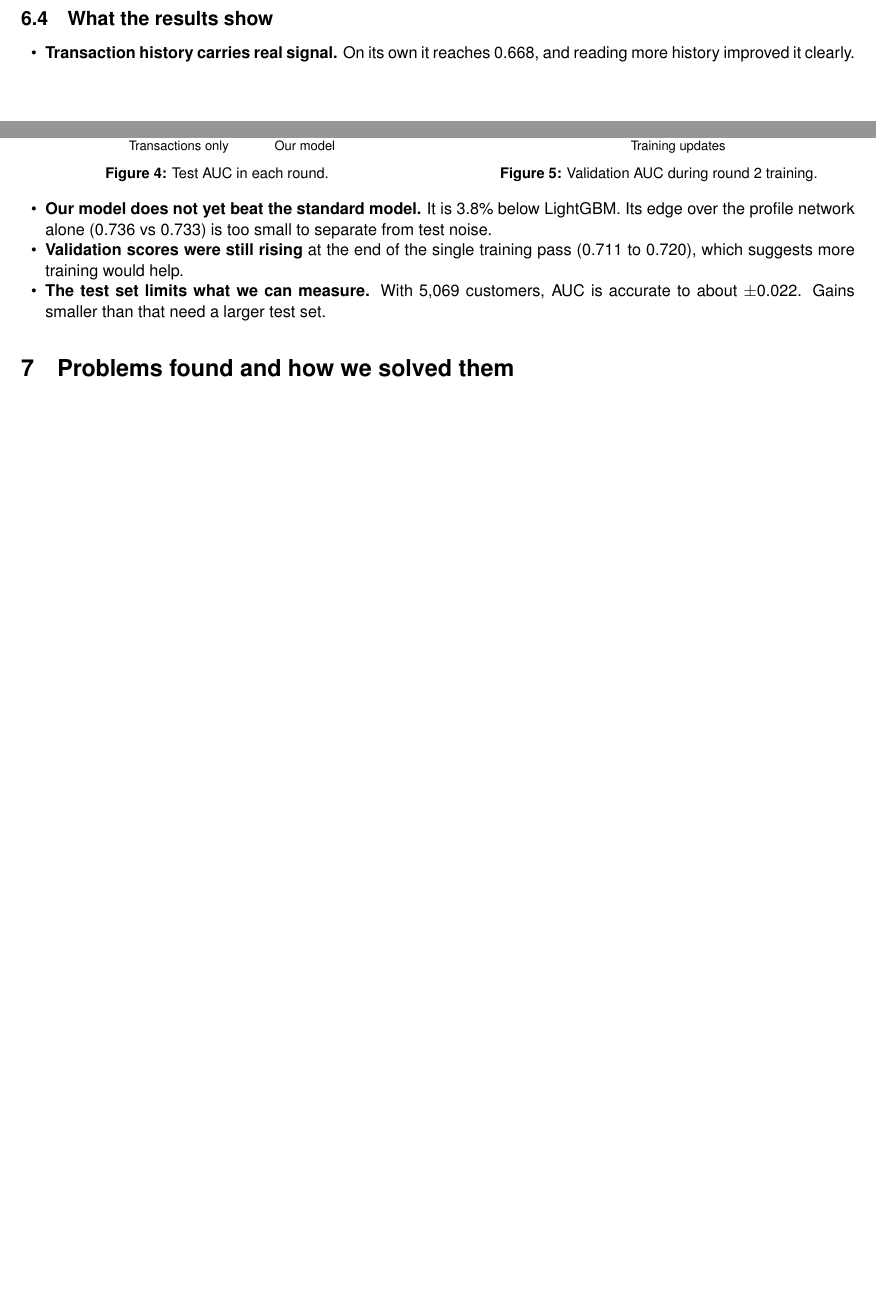
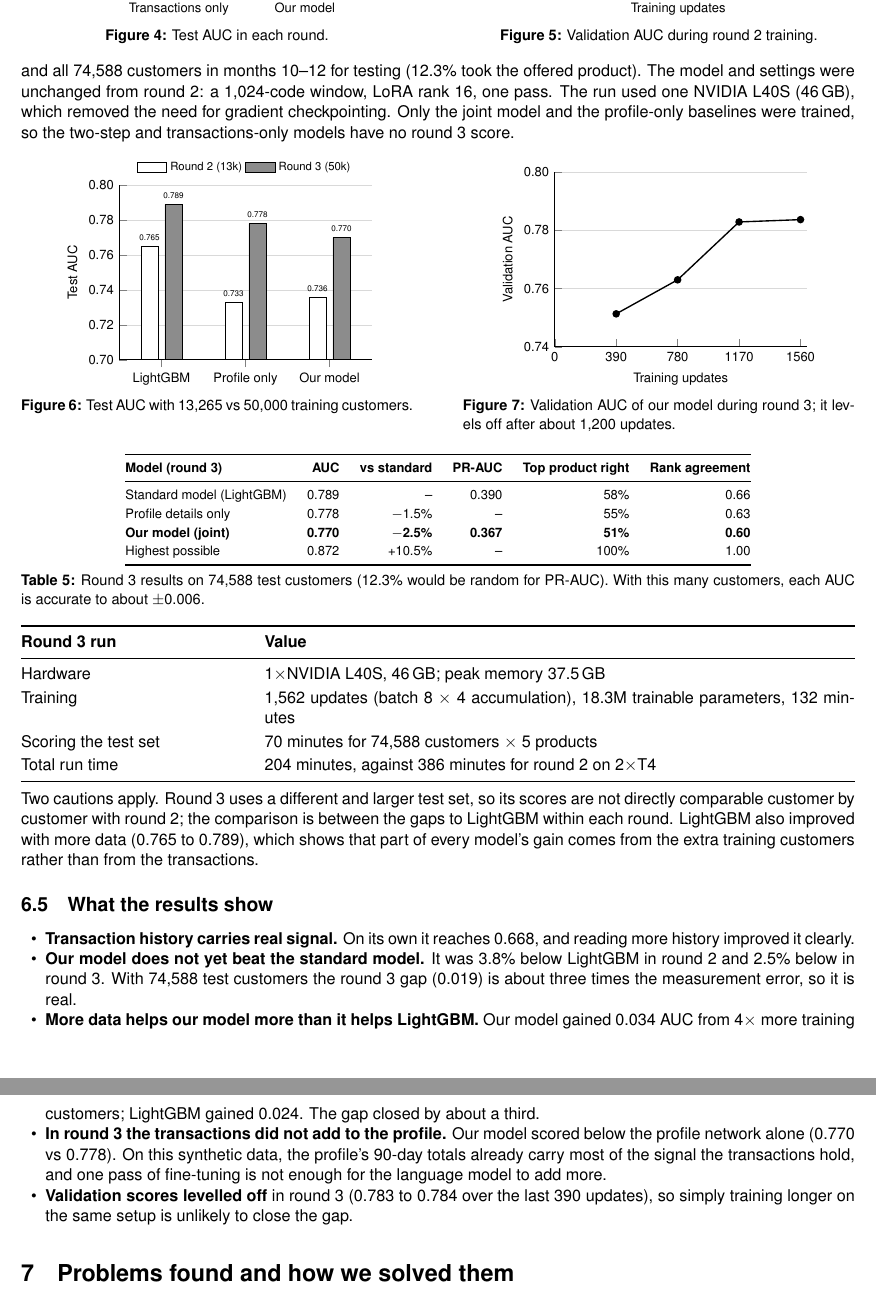
Before and after one commit to SaiGane5/nuFormer, a LaTeX document (report/full_report.tex): two parts of pages 6 and 7 of 8 before the commit and two parts of pages 7 and 8 of 9 after it, joined at a grey line, cut so that both start at the same text, the shorter picture padded with empty space. Compiled offline with pdfLaTeX.

Commit message:
Add round 3 results: 50k training customers on an L40S
Joint fusion 0.770 vs LightGBM 0.789 test AUC on 74,588 customers.
Updates the full report, README and adds results_50k/.

Co-Authored-By: Claude Opus 5.5 <noreply@anthropic.com>

```diff
--- a/report/full_report.tex
+++ b/report/full_report.tex
@@ -428,12 +428,76 @@ Our model (joint) & 0.736 & 0.736 & +0.0005 ($-$0.009 to +0.010): no change \\
 \caption{Round 1 vs round 2 on the same test customers, with a paired bootstrap of 2,000 resamples.}
 \end{table}
 
+\subsection{Round 3: 50,000 training customers on an L40S}
+Round 3 tests the first two suggestions from round 2: more customers and a larger test set. We generated 300,000 customers with the same generator (seed 7, 63.8 million transactions) and used 50,000 for training, 5,000 for tuning and all 74,588 customers in months 10--12 for testing (12.3\% took the offered product). The model and settings were unchanged from round 2: a 1,024-code window, LoRA rank 16, one pass. The run used one NVIDIA L40S (46\,GB), which removed the need for gradient checkpointing. Only the joint model and the profile-only baselines were trained, so the two-step and transactions-only models have no round 3 score.
+
+\begin{figure}[!htb]
+\centering
+\begin{minipage}[t]{0.47\linewidth}\centering
+\begin{tikzpicture}
+\begin{axis}[ybar=4pt, scale only axis, width=5.2cm, height=3.6cm, bar width=10pt,
+  ymin=0.7, ymax=0.8, ytick={0.7,0.72,0.74,0.76,0.78,0.8}, yticklabels={0.70,0.72,0.74,0.76,0.78,0.80}, ylabel={Test AUC},
+  symbolic x coords={LightGBM,Profile only,Our model}, xtick=data, enlarge x limits=0.25,
+  point meta=explicit symbolic, nodes near coords, nodes near coords style={font=\tiny},
+  area legend, legend style={font=\scriptsize,at={(0.5,1.03)},anchor=south,legend columns=2,draw=none},
+  every axis label/.style={font=\footnotesize}, tick label style={font=\footnotesize},
+  axis x line*=bottom, axis y line*=left, ymajorgrids, grid style={black!15}]
+\addplot[draw=black, fill=white] coordinates {(LightGBM,0.765)[0.765] (Profile only,0.733)[0.733] (Our model,0.736)[0.736]};
+\addplot[draw=black, fill=black!45] coordinates {(LightGBM,0.789)[0.789] (Profile only,0.778)[0.778] (Our model,0.770)[0.770]};
+\legend{Round 2 (13k), Round 3 (50k)}
+\end{axis}
+\end{tikzpicture}
+\caption{Test AUC with 13,265 vs 50,000 training customers.}
+\end{minipage}\hfill
+\begin{minipage}[t]{0.47\linewidth}\centering
+\begin{tikzpicture}
+\begin{axis}[scale only axis, width=5.2cm, height=3.6cm, xmin=0, xmax=1600, ymin=0.74, ymax=0.8,
+  xtick={0,390,780,1170,1560}, xticklabels={0,390,780,1170,1560}, ytick={0.74,0.76,0.78,0.8}, yticklabels={0.74,0.76,0.78,0.80},
+  xlabel={Training updates}, ylabel={Validation AUC},
+  every axis label/.style={font=\footnotesize}, tick label style={font=\footnotesize},
+  axis x line*=bottom, axis y line*=left, ymajorgrids, grid style={black!15}]
+\addplot[thick, black, mark=*, mark size=1.8pt] coordinates {(390,0.7513) (780,0.763) (1170,0.7829) (1560,0.7837)};
+\end{axis}
+\end{tikzpicture}
+\caption{Validation AUC of our model during round 3; it levels off after about 1,200 updates.}
+\end{minipage}
+\end{figure}
+
+\begin{table}[!htb]
+\centering\footnotesize
+\begin{tabular}{@{}lrrrrr@{}}
+\toprule
+\textbf{Model (round 3)} & \textbf{AUC} & \textbf{vs standard} & \textbf{PR-AUC} & \textbf{Top product right} & \textbf{Rank agreement} \\
+\midrule
+Standard model (LightGBM) & 0.789 & -- & 0.390 & 58\% & 0.66 \\
+Profile details only & 0.778 & $-$1.5\% & -- & 55\% & 0.63 \\
+\textbf{Our model (joint)} & \textbf{0.770} & \textbf{$-$2.5\%} & \textbf{0.367} & \textbf{51\%} & \textbf{0.60} \\
+Highest possible & 0.872 & +10.5\% & -- & 100\% & 1.00 \\
+\bottomrule
+\end{tabular}
+\caption{Round 3 results on 74,588 test customers (12.3\% would be random for PR-AUC). With this many customers, each AUC is accurate to about $\pm$0.006.}
+\end{table}
+
+\begin{tabularx}{\linewidth}{@{}L{4.6cm}X@{}}
+\toprule
+\textbf{Round 3 run} & \textbf{Value} \\
+\midrule
+Hardware & 1$\times$NVIDIA L40S, 46\,GB; peak memory 37.5\,GB \\
+Training & 1,562 updates (batch 8 $\times$ 4 accumulation), 18.3M trainable parameters, 132 minutes \\
+Scoring the test set & 70 minutes for 74,588 customers $\times$ 5 products \\
+Total run time & 204 minutes, against 386 minutes for round 2 on 2$\times$T4 \\
+\bottomrule
+\end{tabularx}
+
+Two cautions apply. Round 3 uses a different and larger test set, so its scores are not directly comparable customer by customer with round 2; the comparison is between the gaps to LightGBM within each round. LightGBM also improved with more data (0.765 to 0.789), which shows that part of every model's gain comes from the extra training customers rather than from the transactions.
+
 \subsection{What the results show}
 \begin{itemize}
 \item \textbf{Transaction history carries real signal.} On its own it reaches 0.668, and reading more history improved it clearly.
-\item \textbf{Our model does not yet beat the standard model.} It is 3.8\% below LightGBM. Its edge over the profile network alone (0.736 vs 0.733) is too small to separate from test noise.
-\item \textbf{Validation scores were still rising} at the end of the single training pass (0.711 to 0.720), which suggests more training would help.
-\item \textbf{The test set limits what we can measure.} With 5,069 customers, AUC is accurate to about $\pm$0.022. Gains smaller than that need a larger test set.
+\item \textbf{Our model does not yet beat the standard model.} It was 3.8\% below LightGBM in round 2 and 2.5\% below in round 3. With 74,588 test customers the round 3 gap (0.019) is about three times the measurement error, so it is real.
+\item \textbf{More data helps our model more than it helps LightGBM.} Our model gained 0.034 AUC from 4$\times$ more training customers; LightGBM gained 0.024. The gap closed by about a third.
+\item \textbf{In round 3 the transactions did not add to the profile.} Our model scored below the profile network alone (0.770 vs 0.778). On this synthetic data, the profile's 90-day totals already carry most of the signal the transactions hold, and one pass of fine-tuning is not enough for the language model to add more.
+\item \textbf{Validation scores levelled off} in round 3 (0.783 to 0.784 over the last 390 updates), so simply training longer on the same setup is unlikely to close the gap.
 \end{itemize}
 
 %=====================================================================
```
Also changed, not shown: README.md, report/full_report.pdf, results_50k/results.png (added), report/full_report.tex (16 more changed lines), 4 other files.
